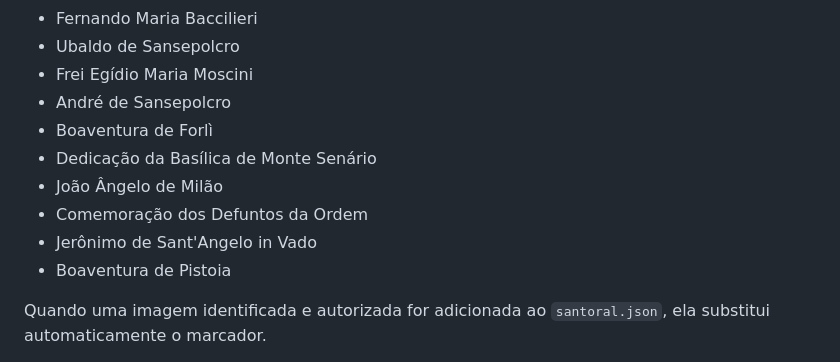
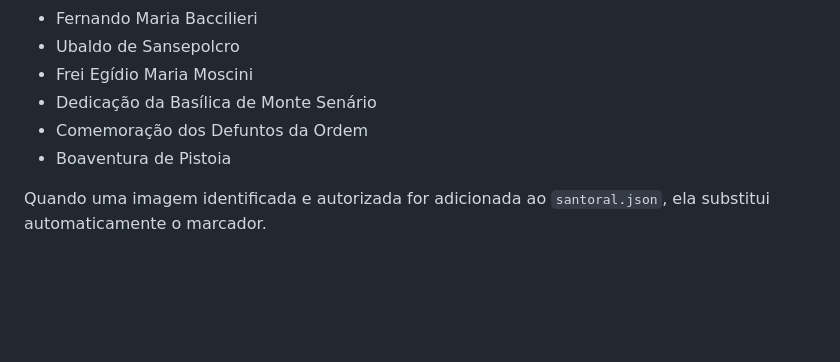
Before and after one commit to charlieleitao-spec/liturgia-osm, a Markdown page: www/data/README.md, the part around the change. GitHub-like rendering; blank space fills up the shorter version.

Commit message:
Corrige lista de celebrações sem imagem após importação

```diff
--- a/www/data/README.md
+++ b/www/data/README.md
@@ -25,12 +25,8 @@ Há atualmente 13 celebrações sem imagem. A interface usa um marcador tipográ
 - Fernando Maria Baccilieri
 - Ubaldo de Sansepolcro
 - Frei Egídio Maria Moscini
-- André de Sansepolcro
-- Boaventura de Forlì
 - Dedicação da Basílica de Monte Senário
-- João Ângelo de Milão
 - Comemoração dos Defuntos da Ordem
-- Jerônimo de Sant'Angelo in Vado
 - Boaventura de Pistoia
 
 Quando uma imagem identificada e autorizada for adicionada ao `santoral.json`, ela substitui automaticamente o marcador.
```
